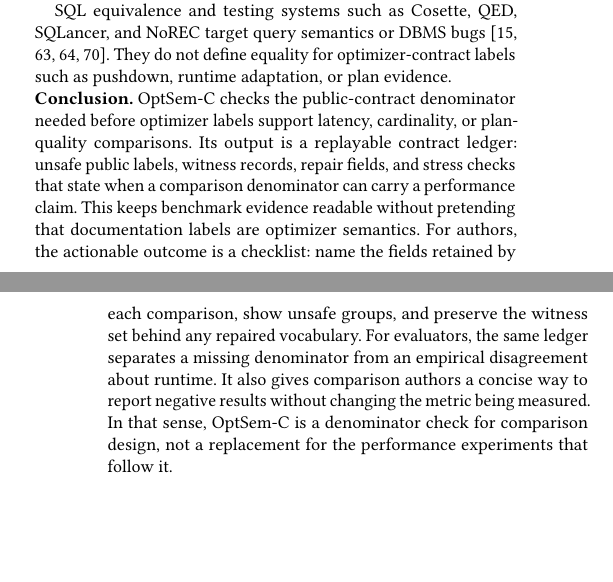
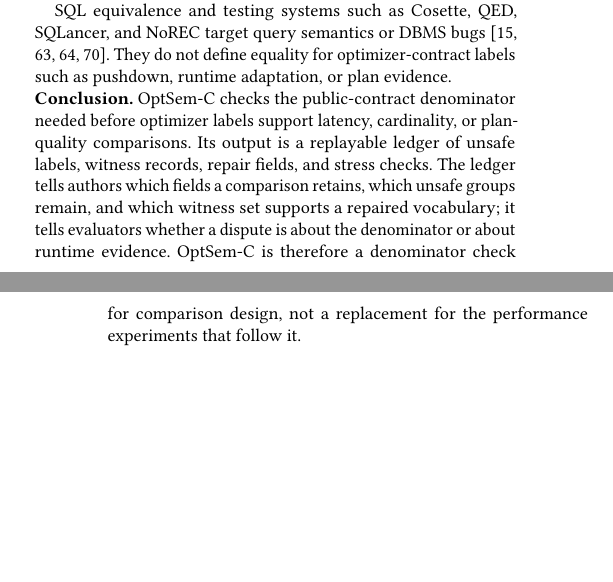
Before and after one commit to Haoyi-Zhang/OptSemC, a LaTeX paper (Paper/latex/paper.tex, which reads Paper/latex/sections/07_discussion_related.tex): two parts of the columns of pages 12 and 13 of 14, joined at a grey line, cut so that both start at the same text, the shorter picture padded with empty space. Compiled offline with pdfLaTeX.

Commit message:
Tighten conclusion page fit

```diff
--- a/Paper/latex/sections/07_discussion_related.tex
+++ b/Paper/latex/sections/07_discussion_related.tex
@@ -18,4 +18,4 @@ Benchmarks ask downstream questions: TPC-H/TPC-DS define workloads~\cite{tpch,tp
 
 SQL equivalence and testing systems such as Cosette, QED, SQLancer, and NoREC target query semantics or DBMS bugs~\cite{chu2017cosette,wang2024qed,rigger2020sqlancer,rigger2020norec}.  They do not define equality for optimizer-contract labels such as pushdown, runtime adaptation, or plan evidence.
 
-\noindent\textbf{Conclusion.} OptSem-C checks the public-contract denominator needed before optimizer labels support latency, cardinality, or plan-quality comparisons.  Its output is a replayable contract ledger: unsafe public labels, witness records, repair fields, and stress checks that state when a comparison denominator can carry a performance claim.  This keeps benchmark evidence readable without pretending that documentation labels are optimizer semantics.  For authors, the actionable outcome is a checklist: name the fields retained by each comparison, show unsafe groups, and preserve the witness set behind any repaired vocabulary.  For evaluators, the same ledger separates a missing denominator from an empirical disagreement about runtime.  It also gives comparison authors a concise way to report negative results without changing the metric being measured.  In that sense, OptSem-C is a denominator check for comparison design, not a replacement for the performance experiments that follow it.
+\noindent\textbf{Conclusion.} OptSem-C checks the public-contract denominator needed before optimizer labels support latency, cardinality, or plan-quality comparisons.  Its output is a replayable ledger of unsafe labels, witness records, repair fields, and stress checks.  The ledger tells authors which fields a comparison retains, which unsafe groups remain, and which witness set supports a repaired vocabulary; it tells evaluators whether a dispute is about the denominator or about runtime evidence.  OptSem-C is therefore a denominator check for comparison design, not a replacement for the performance experiments that follow it.
```
